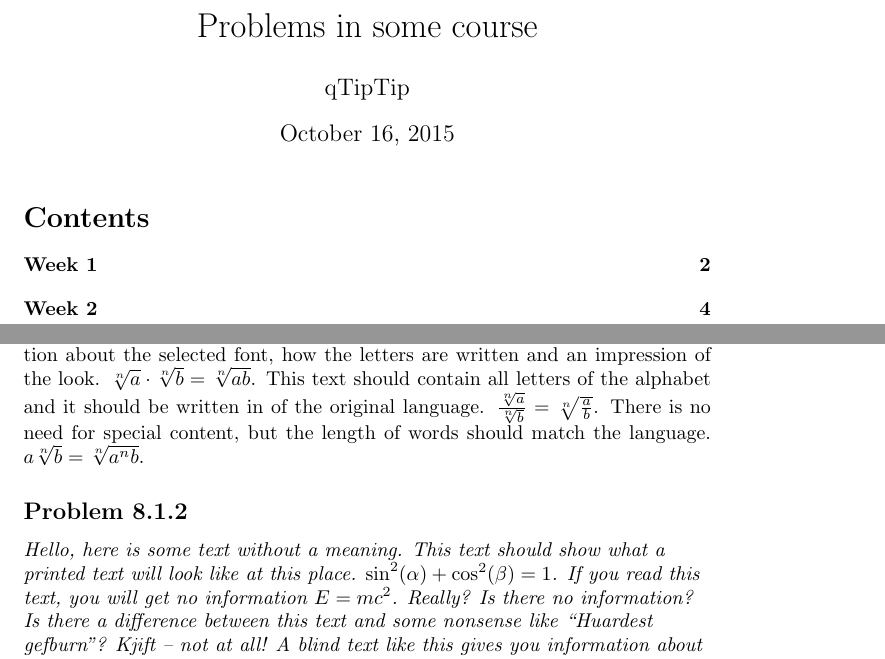
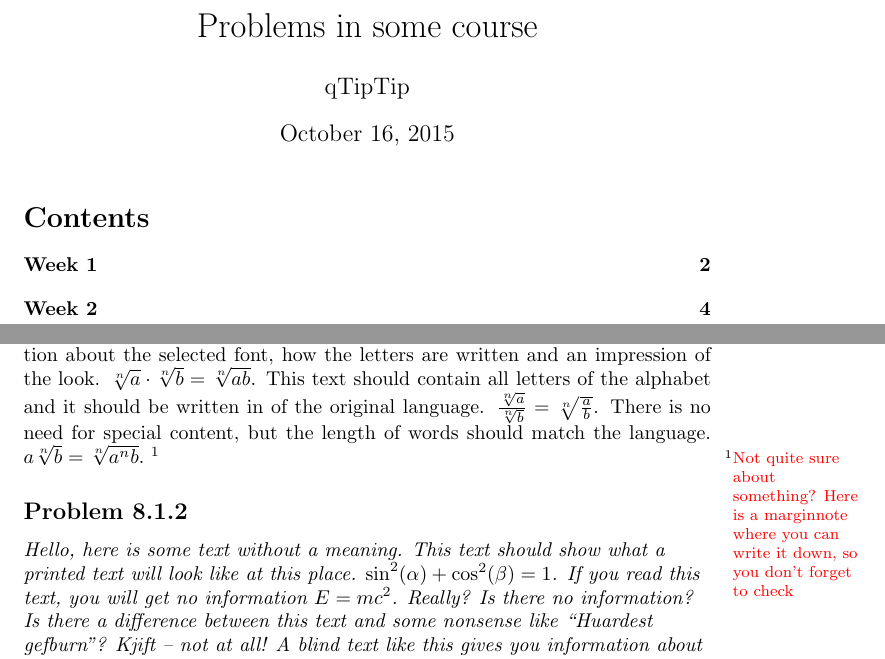
Before and after one commit to qTipTip/LaTeX-Resources, a LaTeX problem sheet (homework/example.tex, which reads homework/homework.cls): two parts of pages 1 and 2 of 4, joined at a grey line, cut so that both start at the same text. Compiled offline with pdfLaTeX.

Commit message:
added colored margin notes

```diff
--- a/homework/example.tex
+++ b/homework/example.tex
@@ -16,7 +16,8 @@
   \end{problemtext}
   \begin{solution}
     \blindmathtrue
-    \blindtext
+    \blindtext\unsure{Not quite sure about something? Here is a marginnote
+    where you can write it down, so you don't forget to check}
     \blindmathfalse
   \end{solution}
 \end{problem}
--- a/homework/homework.cls
+++ b/homework/homework.cls
@@ -12,7 +12,8 @@
 \def\course#1{\def\@course{#1}}
 \def\weekno#1{\def\@weekno{Week #1}}
 
-\newcommand{\comment}[1]{\footnote{#1}}
+\newcommand{\comment}[1]{\footnote{\color{blue} #1}}
+\newcommand{\unsure}[1]{\footnote{\color{red} #1}}
 \newcommand{\week}[1]{%
   \newpage
   \weekno{#1}
@@ -37,6 +38,7 @@
 \AtEndOfClass{\RequirePackage{enumerate}}
 \AtEndOfClass{\RequirePackage{minitoc}}
 \AtEndOfClass{\RequirePackage{amsthm, amsmath, amssymb}}
+\AtEndOfClass{\RequirePackage{color}}
 
 \AtEndOfClass{\pagestyle{fancy}}
 \AtEndOfClass{\lhead{\@course}}
```
Also changed, not shown: homework/example.pdf, homework/example.tex (4 more changed lines).
